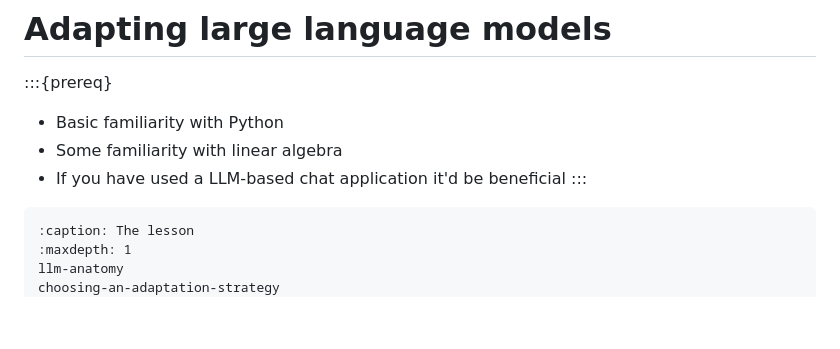
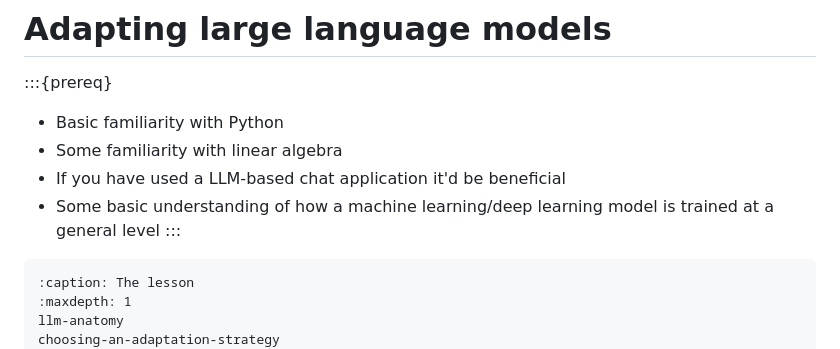
Before and after one commit to sweden-ai-factory/roadshow, a Markdown page: content/index.md, the part around the change. GitHub-like rendering; blank space fills up the shorter version.

Commit message:
Added note in prerequisites

````diff
--- a/content/index.md
+++ b/content/index.md
@@ -5,6 +5,8 @@
 - Basic familiarity with Python
 - Some familiarity with linear algebra
 - If you have used a LLM-based chat application it'd be beneficial
+- Some basic understanding of how a machine learning/deep learning model is
+trained at a general level
   :::
 
 ```{toctree}
````
